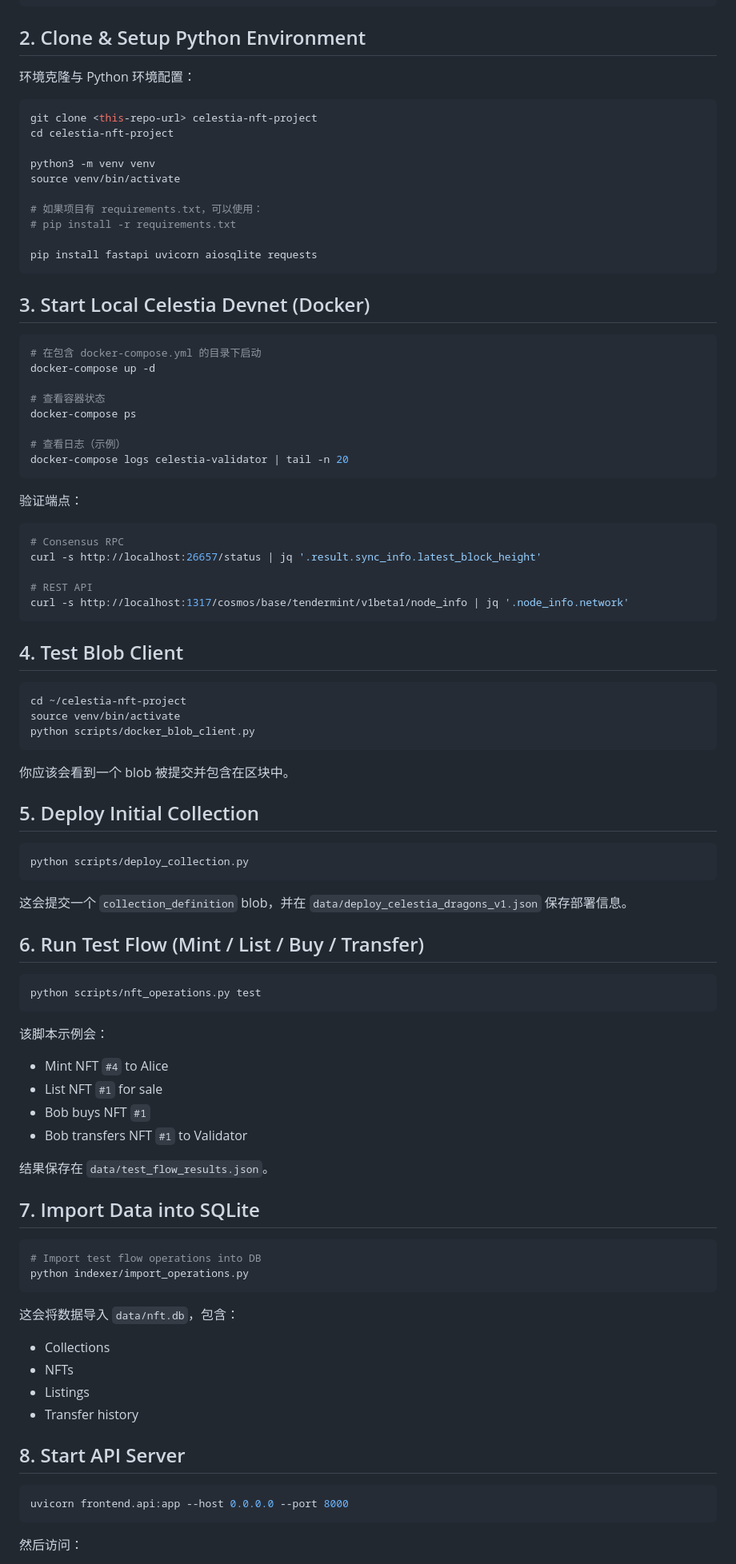
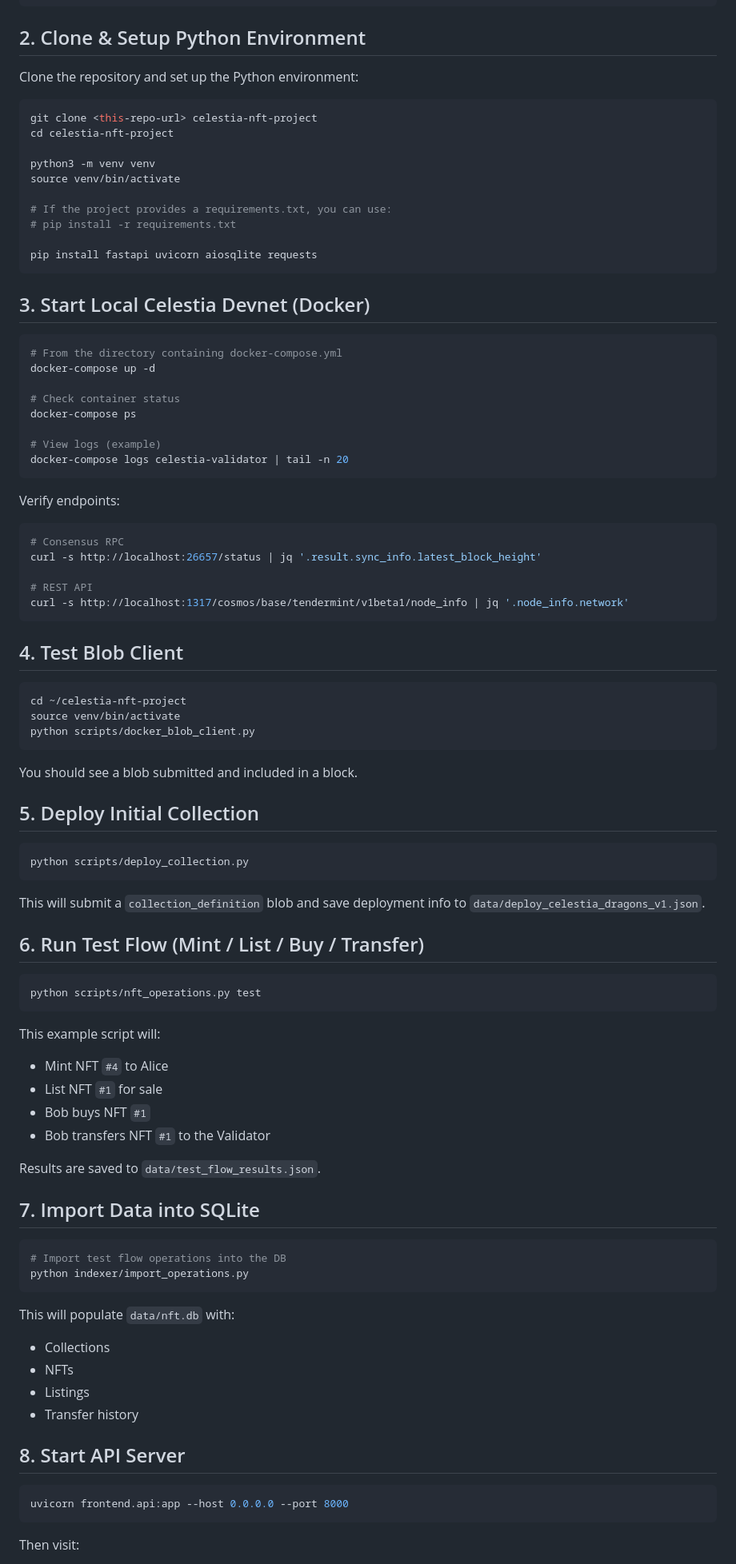
Before and after one commit to ccboom/Celestia_DA_NFT, a Markdown page: README.md, the part around one of its changes. Shown at 80% size. GitHub-like rendering.

Commit message:
Revise README for clarity and language consistency
Updated README to improve clarity and consistency in English translations.

````diff
--- a/README.md
+++ b/README.md
@@ -170,7 +170,7 @@ sudo usermod -aG docker $USER
 
 ## 2. Clone & Setup Python Environment
 
-环境克隆与 Python 环境配置：
+Clone the repository and set up the Python environment:
 
 ```bash
 git clone <this-repo-url> celestia-nft-project
@@ -179,7 +179,7 @@ cd celestia-nft-project
 python3 -m venv venv
 source venv/bin/activate
 
-# 如果项目有 requirements.txt，可以使用：
+# If the project provides a requirements.txt, you can use:
 # pip install -r requirements.txt
 
 pip install fastapi uvicorn aiosqlite requests
@@ -188,17 +188,17 @@ pip install fastapi uvicorn aiosqlite requests
 ## 3. Start Local Celestia Devnet (Docker)
 
 ```bash
-# 在包含 docker-compose.yml 的目录下启动
+# From the directory containing docker-compose.yml
 docker-compose up -d
 
-# 查看容器状态
+# Check container status
 docker-compose ps
 
-# 查看日志（示例）
+# View logs (example)
 docker-compose logs celestia-validator | tail -n 20
 ```
 
-验证端点：
+Verify endpoints:
 
 ```bash
 # Consensus RPC
@@ -216,7 +216,7 @@ source venv/bin/activate
 python scripts/docker_blob_client.py
 ```
 
-你应该会看到一个 blob 被提交并包含在区块中。
+You should see a blob submitted and included in a block.
 
 ## 5. Deploy Initial Collection
 
@@ -224,7 +224,7 @@ python scripts/docker_blob_client.py
 python scripts/deploy_collection.py
 ```
 
-这会提交一个 `collection_definition` blob，并在 `data/deploy_celestia_dragons_v1.json` 保存部署信息。
+This will submit a `collection_definition` blob and save deployment info to `data/deploy_celestia_dragons_v1.json`.
 
 ## 6. Run Test Flow (Mint / List / Buy / Transfer)
 
@@ -232,23 +232,23 @@ python scripts/deploy_collection.py
 python scripts/nft_operations.py test
 ```
 
-该脚本示例会：
+This example script will:
 
 - Mint NFT `#4` to Alice
 - List NFT `#1` for sale
 - Bob buys NFT `#1`
-- Bob transfers NFT `#1` to Validator
+- Bob transfers NFT `#1` to the Validator
 
-结果保存在 `data/test_flow_results.json`。
+Results are saved to `data/test_flow_results.json`.
 
 ## 7. Import Data into SQLite
 
 ```bash
-# Import test flow operations into DB
+# Import test flow operations into the DB
 python indexer/import_operations.py
 ```
 
-这会将数据导入 `data/nft.db`，包含：
+This will populate `data/nft.db` with:
 
 - Collections
 - NFTs
@@ -261,5 +261,5 @@ python indexer/import_operations.py
 uvicorn frontend.api:app --host 0.0.0.0 --port 8000
 ```
 
-然后访问：
+Then visit:
 
````
Also changed, not shown: other parts of README.md (+3 -3 lines).
